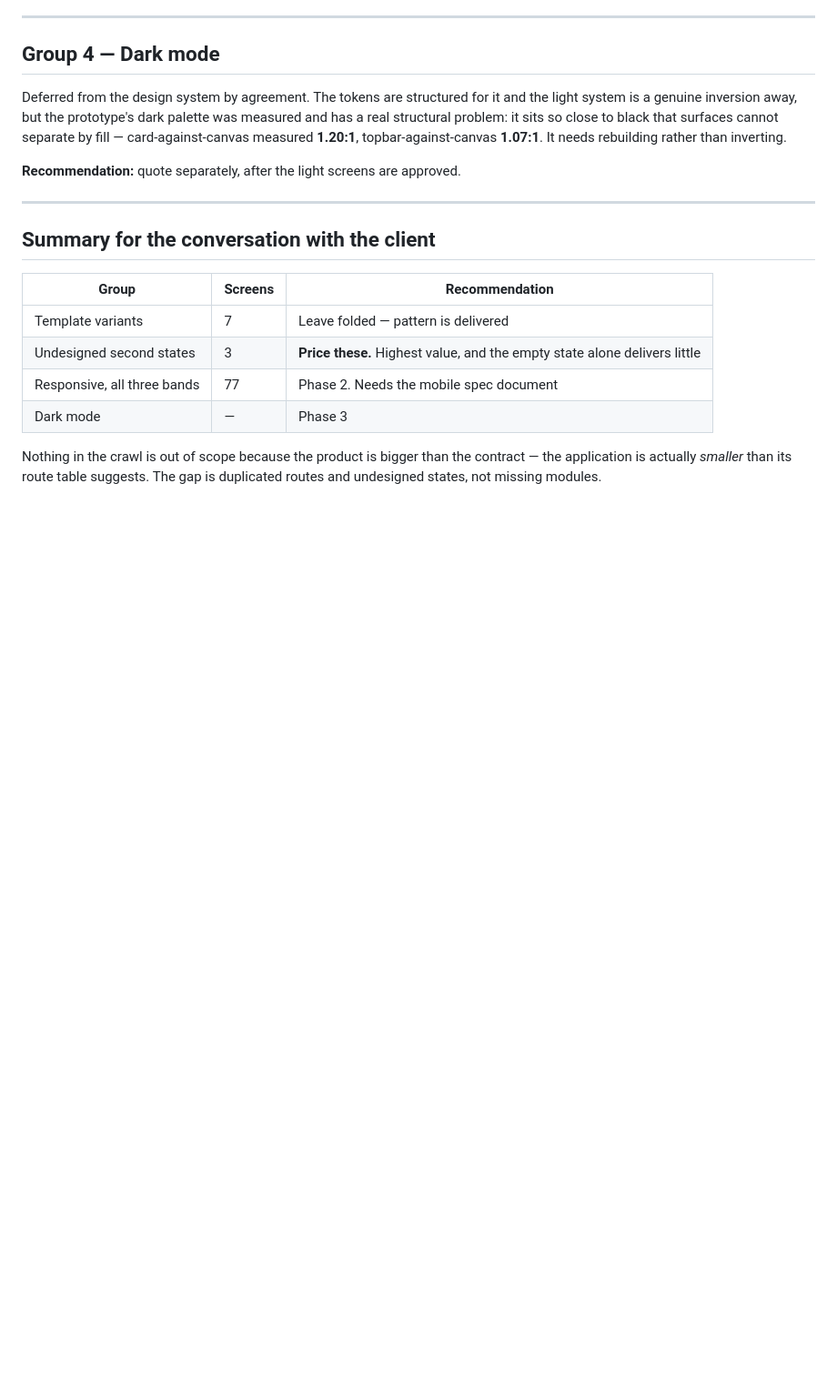
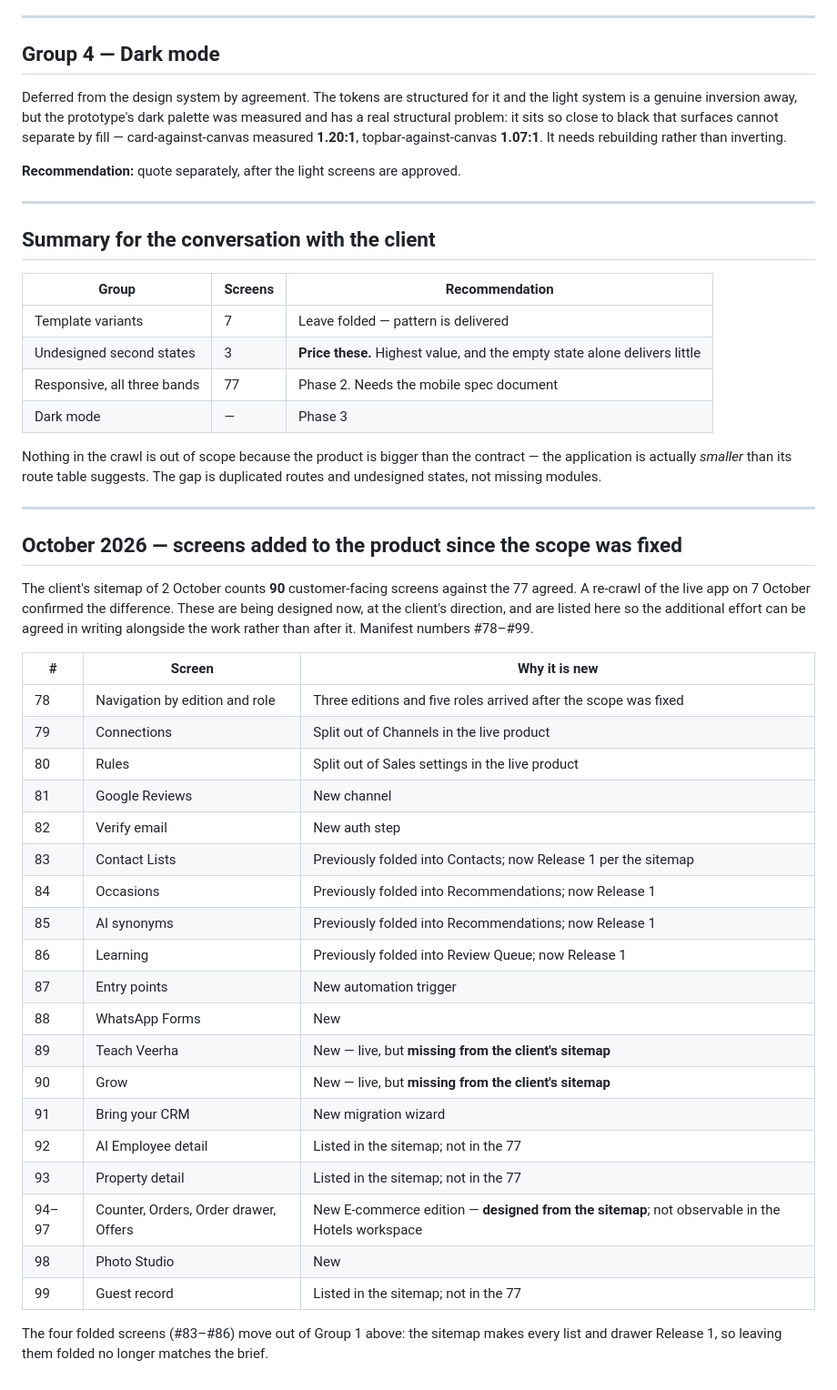
Before and after one commit to BinaryBhakti/veerha_dashboard, a Markdown page: screens/ADD-ONS.md, the part around the change. Shown at 91% size. GitHub-like rendering; blank space fills up the shorter version.

```diff
--- a/screens/ADD-ONS.md
+++ b/screens/ADD-ONS.md
@@ -95,3 +95,37 @@ rather than inverting.
 Nothing in the crawl is out of scope because the product is bigger than the contract — the
 application is actually *smaller* than its route table suggests. The gap is duplicated routes and
 undesigned states, not missing modules.
+
+---
+
+## October 2026 — screens added to the product since the scope was fixed
+
+The client's sitemap of 2 October counts **90** customer-facing screens against the 77 agreed.
+A re-crawl of the live app on 7 October confirmed the difference. These are being designed now,
+at the client's direction, and are listed here so the additional effort can be agreed in writing
+alongside the work rather than after it. Manifest numbers #78–#99.
+
+| # | Screen | Why it is new |
+|---|---|---|
+| 78 | Navigation by edition and role | Three editions and five roles arrived after the scope was fixed |
+| 79 | Connections | Split out of Channels in the live product |
+| 80 | Rules | Split out of Sales settings in the live product |
+| 81 | Google Reviews | New channel |
+| 82 | Verify email | New auth step |
+| 83 | Contact Lists | Previously folded into Contacts; now Release 1 per the sitemap |
+| 84 | Occasions | Previously folded into Recommendations; now Release 1 |
+| 85 | AI synonyms | Previously folded into Recommendations; now Release 1 |
+| 86 | Learning | Previously folded into Review Queue; now Release 1 |
+| 87 | Entry points | New automation trigger |
+| 88 | WhatsApp Forms | New |
+| 89 | Teach Veerha | New — live, but **missing from the client's sitemap** |
+| 90 | Grow | New — live, but **missing from the client's sitemap** |
+| 91 | Bring your CRM | New migration wizard |
+| 92 | AI Employee detail | Listed in the sitemap; not in the 77 |
+| 93 | Property detail | Listed in the sitemap; not in the 77 |
+| 94–97 | Counter, Orders, Order drawer, Offers | New E-commerce edition — **designed from the sitemap**; not observable in the Hotels workspace |
+| 98 | Photo Studio | New |
+| 99 | Guest record | Listed in the sitemap; not in the 77 |
+
+The four folded screens (#83–#86) move out of Group 1 above: the sitemap makes every list and
+drawer Release 1, so leaving them folded no longer matches the brief.
```
Also changed, not shown: screens/MANIFEST.md (+56 -1 lines).
